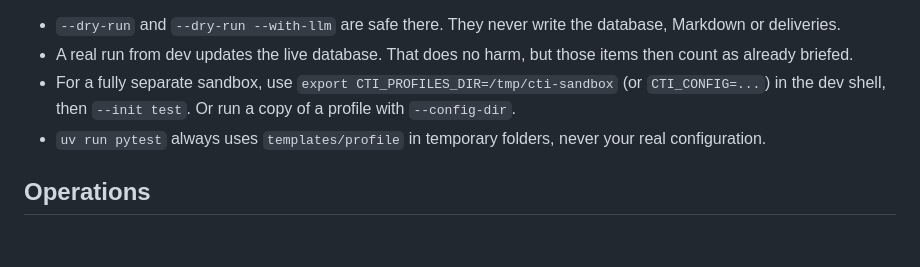
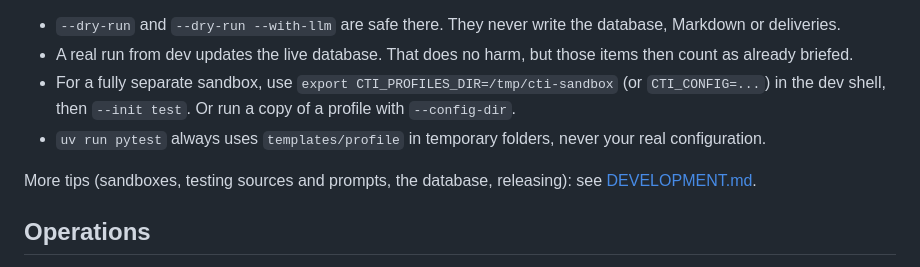
Before and after one commit to sbroekhoven/cti-briefings, a Markdown page: README.md, the part around the change. Drawn GitHub-style; blank space fills up the shorter version.

Commit message:
Add DEVELOPMENT.md with dev/live workflow, sandboxes and testing tips
Co-Authored-By: Claude Opus 5.5 <noreply@anthropic.com>

```diff
--- a/README.md
+++ b/README.md
@@ -272,6 +272,8 @@ Both read the same `~/.config/cti-brief`, so you can try code changes against yo
 - For a fully separate sandbox, use `export CTI_PROFILES_DIR=/tmp/cti-sandbox` (or `CTI_CONFIG=...`) in the dev shell, then `--init test`. Or run a copy of a profile with `--config-dir`.
 - `uv run pytest` always uses `templates/profile` in temporary folders, never your real configuration.
 
+More tips (sandboxes, testing sources and prompts, the database, releasing): see [DEVELOPMENT.md](DEVELOPMENT.md).
+
 ## Operations
 
 - **Backups:** every real run first copies the profile's `intel.db` to `backups/intel_<UTC timestamp>.db` in its data folder; the newest `general.backup_keep` (14) are kept. To restore: stop cron, then `cp backups/intel_<stamp>.db intel.db` inside the data folder (`--where` shows it). Backing up the profile folder also backs up its history, unless `data_dir` moved the data elsewhere.
```
Also changed, not shown: DEVELOPMENT.md (added, +183 -0 lines).
